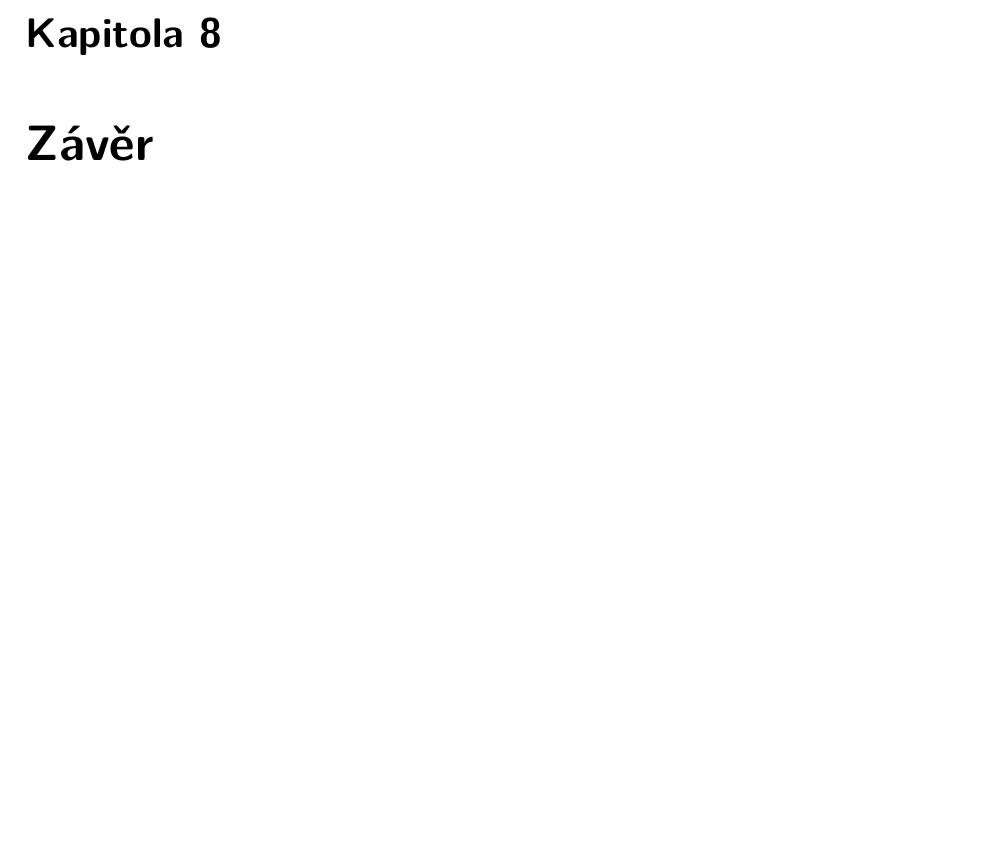
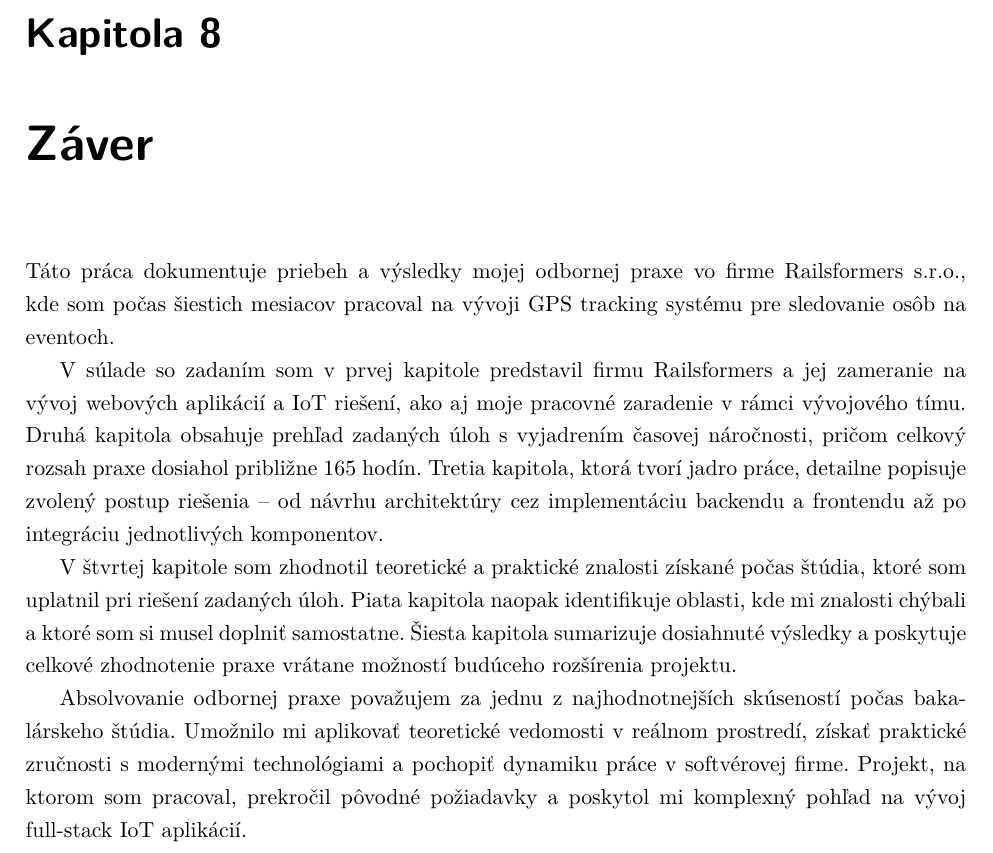
Before and after one commit to Kames003/Bakal-rska_pr-ca, a LaTeX thesis (main.tex, which reads Chapters/Conclusion.tex): part of page 63 of 66, cut so that both start at the same text, the shorter picture padded with empty space. Compiled offline with pdfLaTeX.

Commit message:
feat: Write Záver (Conclusion) chapter
- Concise summary (~0.5-1 page) as per excellent thesis patterns
- References all 6 assignment points through chapter summaries
- Final evaluation without repeating Chapter 6 content
- Follows NAC0016 pattern for separate Záver with existing Ch. 4-6

Co-Authored-By: Claude Opus 4.5 <noreply@anthropic.com>

```diff
--- a/Chapters/Conclusion.tex
+++ b/Chapters/Conclusion.tex
@@ -1,37 +1,12 @@
-\chapter{Závěr}
+\chapter{Záver}
 \label{sec:Zaver}
 
-% Rozsah: 2-3 strany
-% Obsah podle writing_guide.md:
+Táto práca dokumentuje priebeh a~výsledky mojej odbornej praxe vo firme Railsformers s.r.o., kde som počas šiestich mesiacov pracoval na vývoji GPS tracking systému pre sledovanie osôb na eventoch.
 
-% 1. Shrnutí dosažených výsledků (2-3 odstavce)
-% - Úspěšná implementace GPS tracking systému
-% - Integrace LoRaWAN, MQTT, PostgreSQL, React
-% - Funkční real-time sledování, historie, geofencing
-% TODO: Doplnit obsah
+V~súlade so zadaním som v~prvej kapitole predstavil firmu Railsformers a~jej zameranie na vývoj webových aplikácií a~IoT riešení, ako aj moje pracovné zaradenie v~rámci vývojového tímu. Druhá kapitola obsahuje prehľad zadaných úloh s~vyjadrením časovej náročnosti, pričom celkový rozsah praxe dosiahol približne 165 hodín. Tretia kapitola, ktorá tvorí jadro práce, detailne popisuje zvolený postup riešenia -- od návrhu architektúry cez implementáciu backendu a~frontendu až po integráciu jednotlivých komponentov.
 
-% 2. Splnění cílů ze zadání (1-2 odstavce)
-% - Reference na body ze zadání
-% - Systematické vyhodnocení splnění
-% TODO: Doplnit obsah
+V~štvrtej kapitole som zhodnotil teoretické a~praktické znalosti získané počas štúdia, ktoré som uplatnil pri riešení zadaných úloh. Piata kapitola naopak identifikuje oblasti, kde mi znalosti chýbali a~ktoré som si musel doplniť samostatne. Šiesta kapitola sumarizuje dosiahnuté výsledky a~poskytuje celkové zhodnotenie praxe vrátane možností budúceho rozšírenia projektu.
 
-% 3. Osobní přínos praxe (2-3 odstavce)
-% - Nové technologie (TimescaleDB, PostGIS, LoRaWAN, MQTT)
-% - Zkušenost s reálným projektem
-% - Spolupráce s mentorem
-% TODO: Doplnit obsah
-
-% 4. Přínos pro firmu (1 odstavec)
-% - Funkční prototyp, dokumentace, know-how
-% TODO: Doplnit obsah
-
-% 5. Budoucí možnosti rozšíření (1-2 odstavce)
-% - Mobilní aplikace, ML, integrace s Hedurio
-% TODO: Doplnit obsah
-
-% 6. Závěrečné zhodnocení (1 odstavec)
-% - Celkové hodnocení praxe
-% - Doporučení pro budoucí studenty
-% TODO: Doplnit obsah
+Absolvovanie odbornej praxe považujem za jednu z~najhodnotnejších skúseností počas bakalárskeho štúdia. Umožnilo mi aplikovať teoretické vedomosti v~reálnom prostredí, získať praktické zručnosti s~modernými technológiami a~pochopiť dynamiku práce v~softvérovej firme. Projekt, na ktorom som pracoval, prekročil pôvodné požiadavky a~poskytol mi komplexný pohľad na vývoj full-stack IoT aplikácií.
 
 \endinput
```
